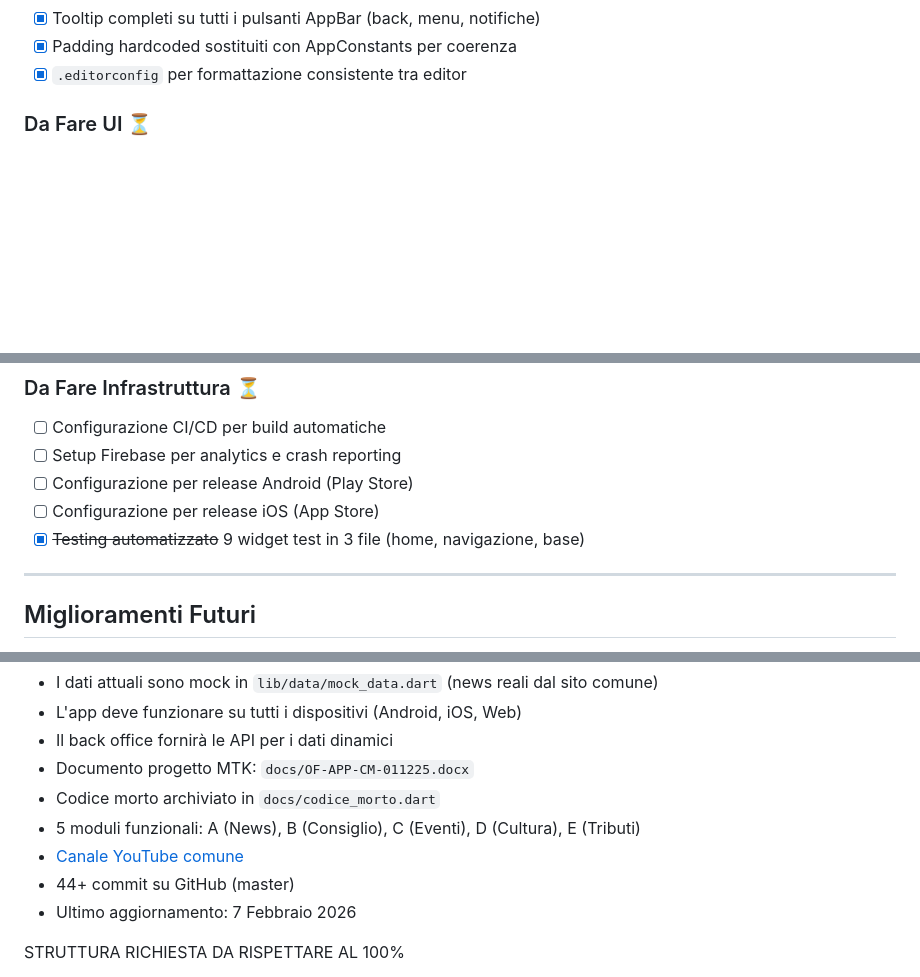
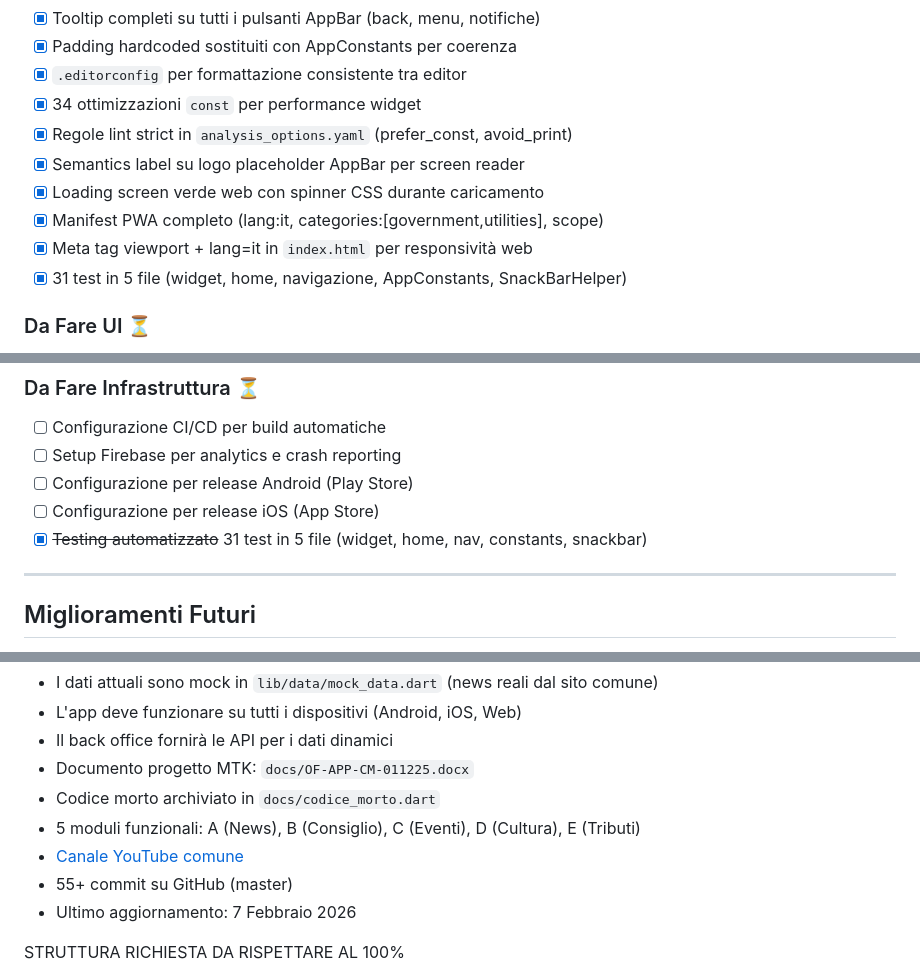
Before and after one commit to Oxer33/marcianise-app, a Markdown page: TODO_LIST.md, 3 parts joined by grey strips. Rendered like a GitHub page; blank space fills up the shorter version.

Commit message:
docs: TODO_LIST.md aggiornato con 31 test, ottimizzazioni const, loading web, Semantics, lint strict, PWA

```diff
--- a/TODO_LIST.md
+++ b/TODO_LIST.md
@@ -47,6 +47,13 @@
 - [x] Tooltip completi su tutti i pulsanti AppBar (back, menu, notifiche)
 - [x] Padding hardcoded sostituiti con AppConstants per coerenza
 - [x] `.editorconfig` per formattazione consistente tra editor
+- [x] 34 ottimizzazioni `const` per performance widget
+- [x] Regole lint strict in `analysis_options.yaml` (prefer_const, avoid_print)
+- [x] Semantics label su logo placeholder AppBar per screen reader
+- [x] Loading screen verde web con spinner CSS durante caricamento
+- [x] Manifest PWA completo (lang:it, categories:[government,utilities], scope)
+- [x] Meta tag viewport + lang=it in `index.html` per responsività web
+- [x] 31 test in 5 file (widget, home, navigazione, AppConstants, SnackBarHelper)
 
 ### Da Fare UI ⏳
 
@@ -87,7 +94,7 @@
 - [ ] Setup Firebase per analytics e crash reporting
 - [ ] Configurazione per release Android (Play Store)
 - [ ] Configurazione per release iOS (App Store)
-- [x] ~~Testing automatizzato~~ 9 widget test in 3 file (home, navigazione, base)
+- [x] ~~Testing automatizzato~~ 31 test in 5 file (widget, home, nav, constants, snackbar)
 
 ---
 
@@ -113,7 +120,7 @@
 - Codice morto archiviato in `docs/codice_morto.dart`
 - 5 moduli funzionali: A (News), B (Consiglio), C (Eventi), D (Cultura), E (Tributi)
 - [Canale YouTube comune](https://www.youtube.com/channel/UCglEv_b7yTzb1hVB2HxYeGQ/videos)
-- 44+ commit su GitHub (master)
+- 55+ commit su GitHub (master)
 - Ultimo aggiornamento: 7 Febbraio 2026
 
 
```
